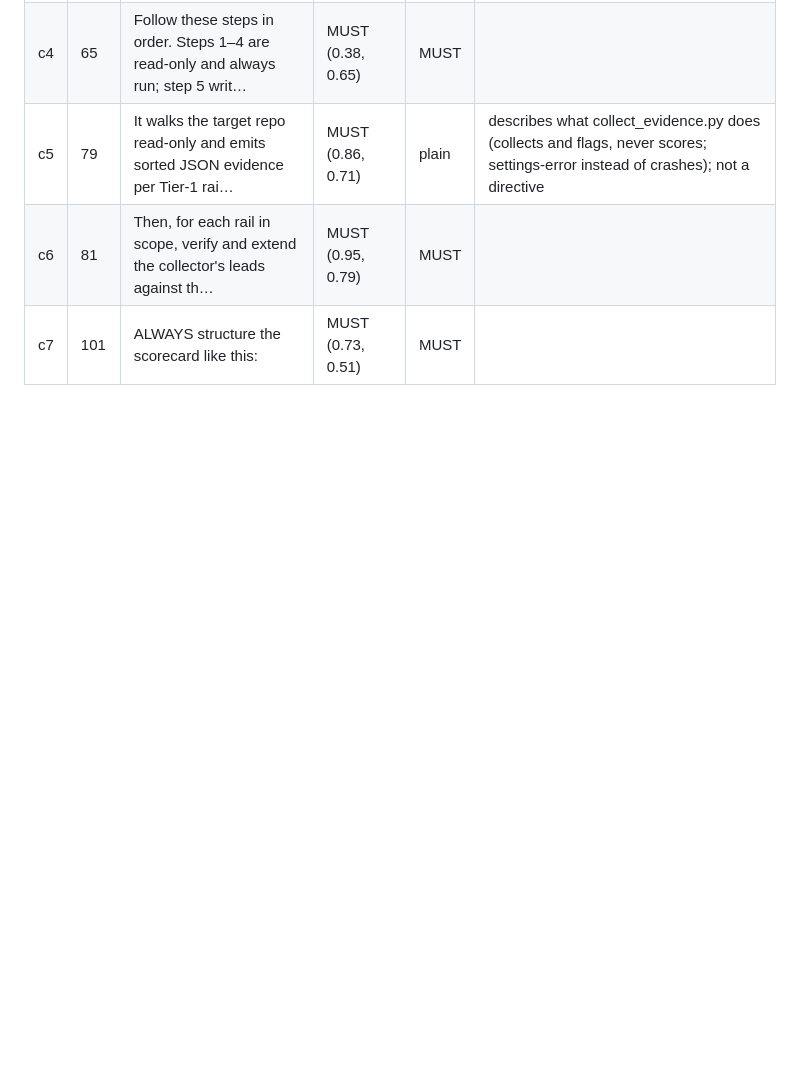
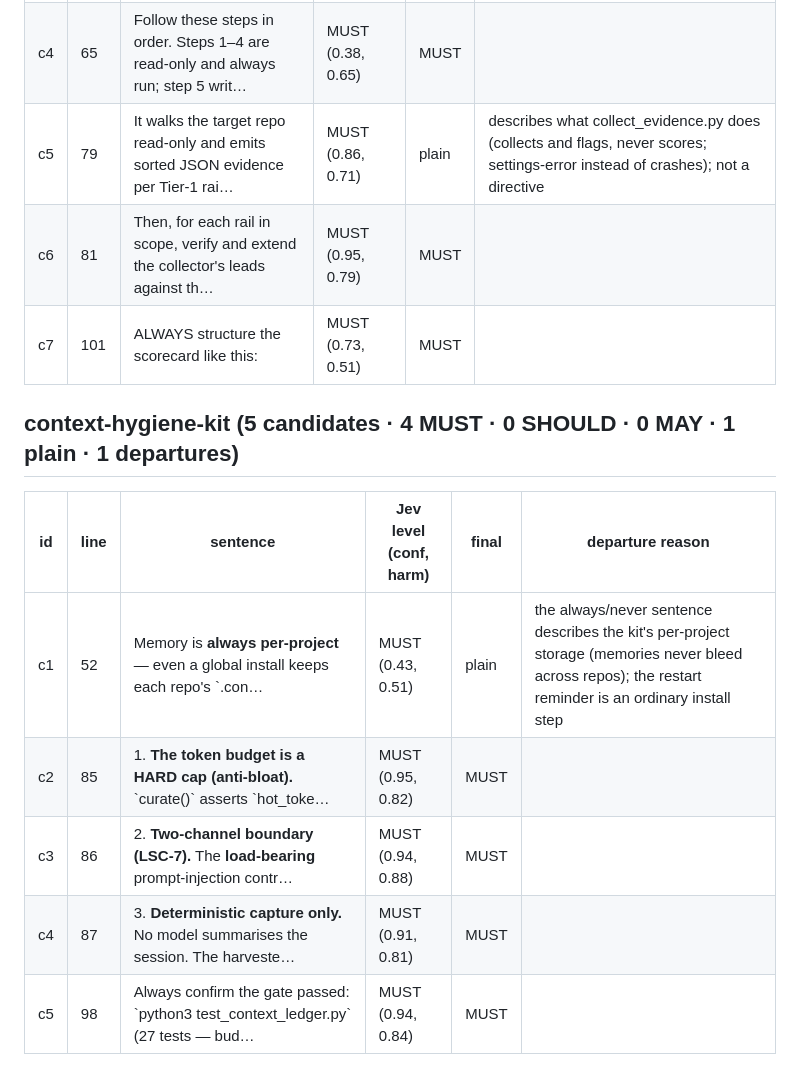
Before and after one commit to dhanesh/agent-skills, a Markdown page: docs/rfc2119/2026-09-19-classification.md, the part around the change. GitHub-like rendering; blank space fills up the shorter version.

```diff
--- a/docs/rfc2119/2026-09-19-classification.md
+++ b/docs/rfc2119/2026-09-19-classification.md
@@ -205,3 +205,13 @@ Skills appear in rewrite order.
 | c5 | 79 | It walks the target repo read-only and emits sorted JSON evidence per Tier-1 rai… | MUST (0.86, 0.71) | plain | describes what collect_evidence.py does (collects and flags, never scores; settings-error instead of crashes); not a directive |
 | c6 | 81 | Then, for each rail in scope, verify and extend the collector's leads against th… | MUST (0.95, 0.79) | MUST |  |
 | c7 | 101 | ALWAYS structure the scorecard like this: | MUST (0.73, 0.51) | MUST |  |
+
+## context-hygiene-kit (5 candidates · 4 MUST · 0 SHOULD · 0 MAY · 1 plain · 1 departures)
+
+| id | line | sentence | Jev level (conf, harm) | final | departure reason |
+|---|---|---|---|---|---|
+| c1 | 52 | Memory is **always per-project** — even a global install keeps each repo's \`.con… | MUST (0.43, 0.51) | plain | the always/never sentence describes the kit's per-project storage (memories never bleed across repos); the restart reminder is an ordinary install step |
+| c2 | 85 | 1. **The token budget is a HARD cap (anti-bloat).** \`curate()\` asserts \`hot_toke… | MUST (0.95, 0.82) | MUST |  |
+| c3 | 86 | 2. **Two-channel boundary (LSC-7).** The **load-bearing** prompt-injection contr… | MUST (0.94, 0.88) | MUST |  |
+| c4 | 87 | 3. **Deterministic capture only.** No model summarises the session. The harveste… | MUST (0.91, 0.81) | MUST |  |
+| c5 | 98 | Always confirm the gate passed: \`python3 test_context_ledger.py\` (27 tests — bud… | MUST (0.94, 0.84) | MUST |  |
```
Also changed, not shown: context-hygiene-kit/SKILL.md (+7 -5 lines).
